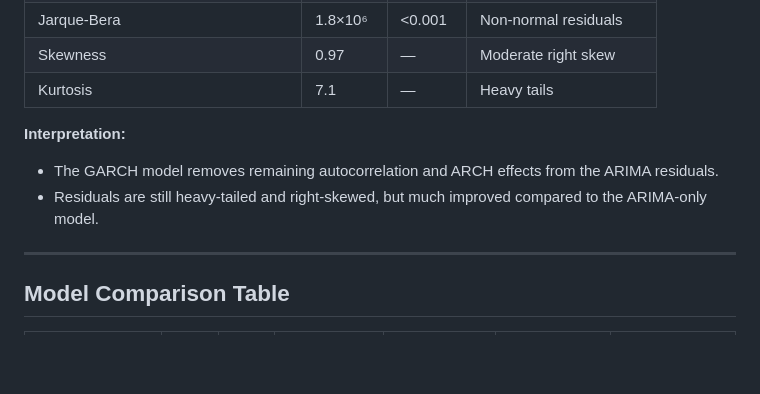
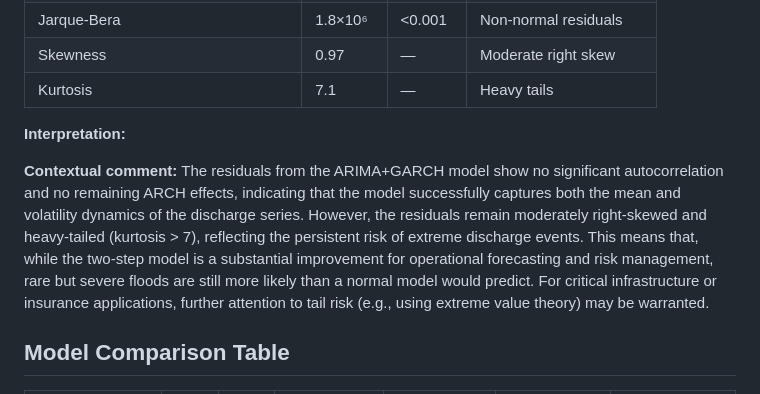
Before and after one commit to olivialaven/risk_analytics, a Markdown page: practical_1/JJs_take/Section_3e_ARIMA_GARCH_Analysis.md, the part around the change. GitHub-like rendering; blank space fills up the shorter version.

Commit message:
update 3e

```diff
--- a/practical_1/JJs_take/Section_3e_ARIMA_GARCH_Analysis.md
+++ b/practical_1/JJs_take/Section_3e_ARIMA_GARCH_Analysis.md
@@ -92,10 +92,10 @@ where:
 | Kurtosis | 7.1 | — | Heavy tails |
 
 **Interpretation:**
-- The GARCH model removes remaining autocorrelation and ARCH effects from the ARIMA residuals.
-- Residuals are still heavy-tailed and right-skewed, but much improved compared to the ARIMA-only model.
 
----
+**Contextual comment:**
+The residuals from the ARIMA+GARCH model show no significant autocorrelation and no remaining ARCH effects, indicating that the model successfully captures both the mean and volatility dynamics of the discharge series. However, the residuals remain moderately right-skewed and heavy-tailed (kurtosis > 7), reflecting the persistent risk of extreme discharge events. This means that, while the two-step model is a substantial improvement for operational forecasting and risk management, rare but severe floods are still more likely than a normal model would predict. For critical infrastructure or insurance applications, further attention to tail risk (e.g., using extreme value theory) may be warranted.
+
 
 ## Model Comparison Table
 
```
